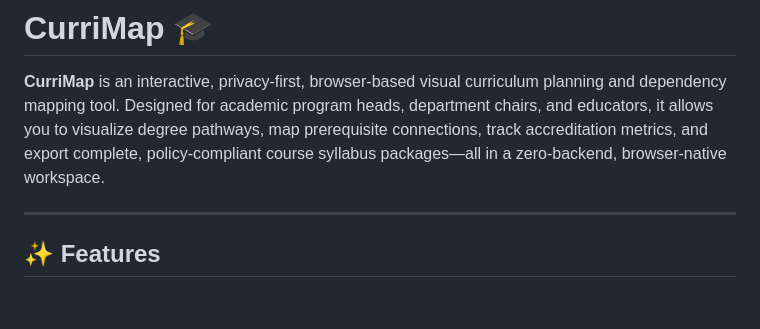
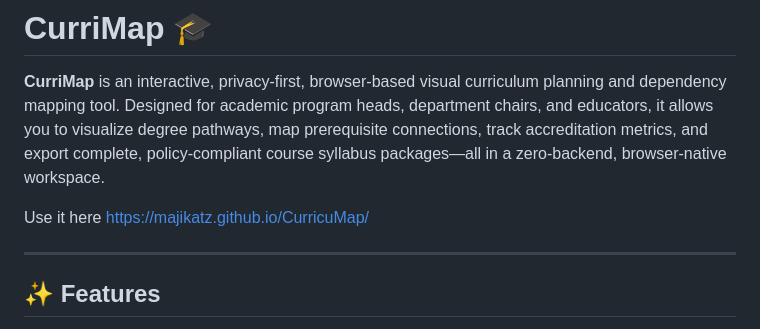
Before and after one commit to MaJiKatz/CurricuMap, a Markdown page: README.md, the part around the change. Drawn GitHub-style; blank space fills up the shorter version.

Commit message:
added github.io link to readme

```diff
--- a/README.md
+++ b/README.md
@@ -1,6 +1,8 @@
 # CurriMap 🎓
 
 **CurriMap** is an interactive, privacy-first, browser-based visual curriculum planning and dependency mapping tool. Designed for academic program heads, department chairs, and educators, it allows you to visualize degree pathways, map prerequisite connections, track accreditation metrics, and export complete, policy-compliant course syllabus packages—all in a zero-backend, browser-native workspace.
+
+Use it here https://majikatz.github.io/CurricuMap/
 
 ---
 
```
